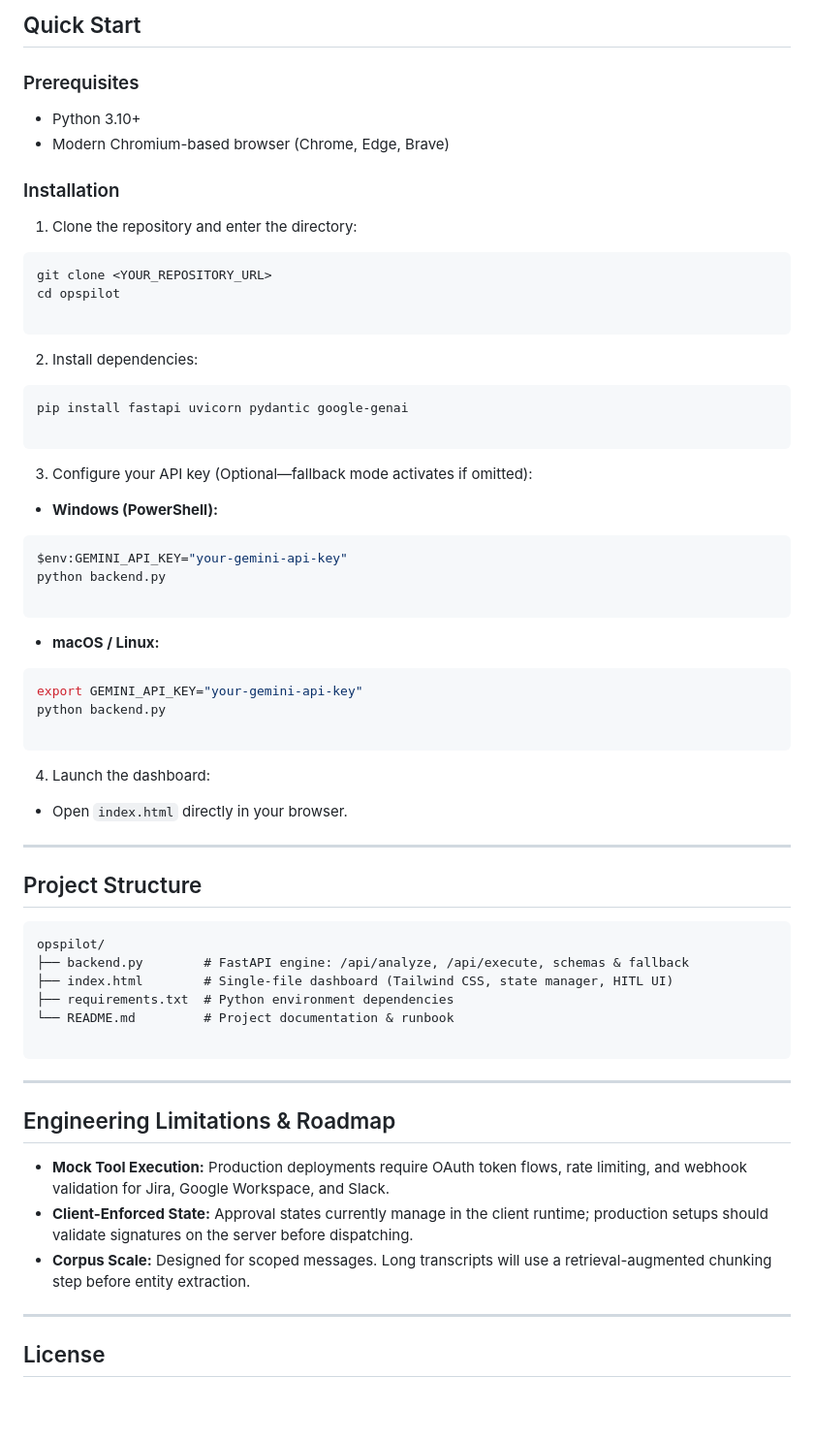
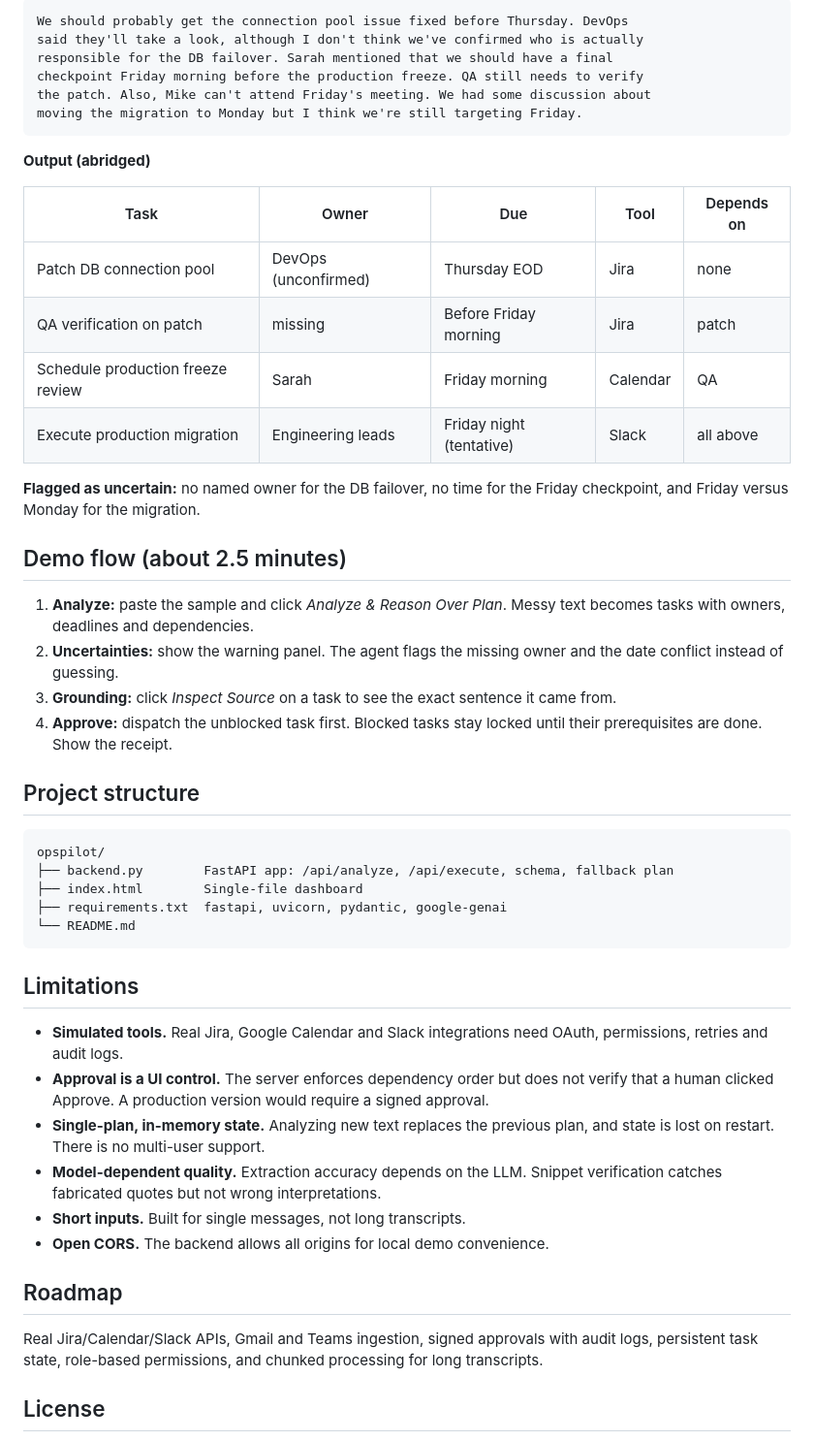
Before and after one commit to Aadigautam2003/ops-pilot-demo, a Markdown page: README.md, the part around one of its changes. Shown at 97% size. Drawn GitHub-style; blank space fills up the shorter version.

Commit message:
Revise README for clarity and structure
Updated README to clarify functionality and improve structure.

````diff
--- a/README.md
+++ b/README.md
@@ -170,73 +142,53 @@ Dispatches a reviewed task to the target provider.
 
-## Quick Start
-
-### Prerequisites
-
-* Python 3.10+
-* Modern Chromium-based browser (Chrome, Edge, Brave)
-
-### Installation
-
-1. Clone the repository and enter the directory:
-```bash
-git clone <YOUR_REPOSITORY_URL>
-cd opspilot
-
+```text
+We should probably get the connection pool issue fixed before Thursday. DevOps
+said they'll take a look, although I don't think we've confirmed who is actually
+responsible for the DB failover. Sarah mentioned that we should have a final
+checkpoint Friday morning before the production freeze. QA still needs to verify
+the patch. Also, Mike can't attend Friday's meeting. We had some discussion about
+moving the migration to Monday but I think we're still targeting Friday.
 ```
 
+**Output (abridged)**
 
-2. Install dependencies:
-```bash
-pip install fastapi uvicorn pydantic google-genai
+| Task | Owner | Due | Tool | Depends on |
+|---|---|---|---|---|
+| Patch DB connection pool | DevOps (unconfirmed) | Thursday EOD | Jira | none |
+| QA verification on patch | missing | Before Friday morning | Jira | patch |
+| Schedule production freeze review | Sarah | Friday morning | Calendar | QA |
+| Execute production migration | Engineering leads | Friday night (tentative) | Slack | all above |
 
-```
+**Flagged as uncertain:** no named owner for the DB failover, no time for the Friday checkpoint, and Friday versus Monday for the migration.
 
+## Demo flow (about 2.5 minutes)
 
-3. Configure your API key (Optional—fallback mode activates if omitted):
-* **Windows (PowerShell):**
-```powershell
-$env:GEMINI_API_KEY="your-gemini-api-key"
-python backend.py
+1. **Analyze:** paste the sample and click *Analyze & Reason Over Plan*. Messy text becomes tasks with owners, deadlines and dependencies.
+2. **Uncertainties:** show the warning panel. The agent flags the missing owner and the date conflict instead of guessing.
+3. **Grounding:** click *Inspect Source* on a task to see the exact sentence it came from.
+4. **Approve:** dispatch the unblocked task first. Blocked tasks stay locked until their prerequisites are done. Show the receipt.
 
-```
-
-
-* **macOS / Linux:**
-```bash
-export GEMINI_API_KEY="your-gemini-api-key"
-python backend.py
-
-```
-
-
-
-
-4. Launch the dashboard:
-* Open `index.html` directly in your browser.
-
-
----
-
-## Project Structure
+## Project structure
 
 ```text
 opspilot/
-├── backend.py        # FastAPI engine: /api/analyze, /api/execute, schemas & fallback
-├── index.html        # Single-file dashboard (Tailwind CSS, state manager, HITL UI)
-├── requirements.txt  # Python environment dependencies
-└── README.md         # Project documentation & runbook
-
+├── backend.py        FastAPI app: /api/analyze, /api/execute, schema, fallback plan
+├── index.html        Single-file dashboard
+├── requirements.txt  fastapi, uvicorn, pydantic, google-genai
+└── README.md
 ```
 
----
+## Limitations
 
-## Engineering Limitations & Roadmap
+- **Simulated tools.** Real Jira, Google Calendar and Slack integrations need OAuth, permissions, retries and audit logs.
+- **Approval is a UI control.** The server enforces dependency order but does not verify that a human clicked Approve. A production version would require a signed approval.
+- **Single-plan, in-memory state.** Analyzing new text replaces the previous plan, and state is lost on restart. There is no multi-user support.
+- **Model-dependent quality.** Extraction accuracy depends on the LLM. Snippet verification catches fabricated quotes but not wrong interpretations.
+- **Short inputs.** Built for single messages, not long transcripts.
+- **Open CORS.** The backend allows all origins for local demo convenience.
 
-* **Mock Tool Execution:** Production deployments require OAuth token flows, rate limiting, and webhook validation for Jira, Google Workspace, and Slack.
-* **Client-Enforced State:** Approval states currently manage in the client runtime; production setups should validate signatures on the server before dispatching.
-* **Corpus Scale:** Designed for scoped messages. Long transcripts will use a retrieval-augmented chunking step before entity extraction.
+## Roadmap
 
----
+Real Jira/Calendar/Slack APIs, Gmail and Teams ingestion, signed approvals with audit logs, persistent task state, role-based permissions, and chunked processing for long transcripts.
 
 ## License
 
````
Also changed, not shown: other parts of README.md (+92 -124 lines).
